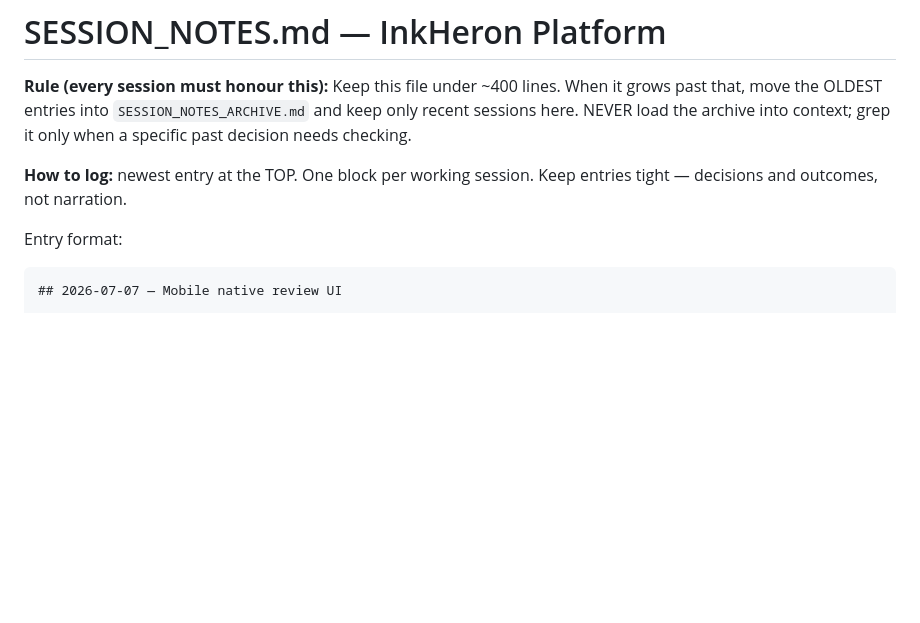
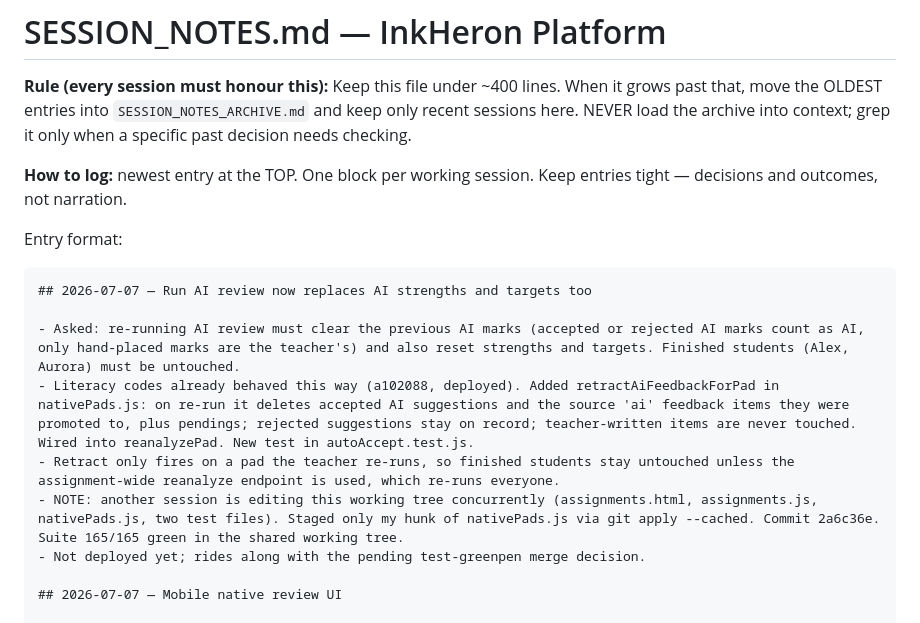
Before and after one commit to brendansmit/InkPad, a Markdown page: InkHeron-Platform/SESSION_NOTES.md, the part around the change. GitHub-like rendering; blank space fills up the shorter version.

Commit message:
Log AI review reset for strengths and targets
Co-Authored-By: Claude Fable 5 <noreply@anthropic.com>

````diff
--- a/InkHeron-Platform/SESSION_NOTES.md
+++ b/InkHeron-Platform/SESSION_NOTES.md
@@ -10,6 +10,14 @@ decisions and outcomes, not narration.
 
 Entry format:
 ```
+## 2026-07-07 — Run AI review now replaces AI strengths and targets too
+
+- Asked: re-running AI review must clear the previous AI marks (accepted or rejected AI marks count as AI, only hand-placed marks are the teacher's) and also reset strengths and targets. Finished students (Alex, Aurora) must be untouched.
+- Literacy codes already behaved this way (a102088, deployed). Added retractAiFeedbackForPad in nativePads.js: on re-run it deletes accepted AI suggestions and the source 'ai' feedback items they were promoted to, plus pendings; rejected suggestions stay on record; teacher-written items are never touched. Wired into reanalyzePad. New test in autoAccept.test.js.
+- Retract only fires on a pad the teacher re-runs, so finished students stay untouched unless the assignment-wide reanalyze endpoint is used, which re-runs everyone.
+- NOTE: another session is editing this working tree concurrently (assignments.html, assignments.js, nativePads.js, two test files). Staged only my hunk of nativePads.js via git apply --cached. Commit 2a6c36e. Suite 165/165 green in the shared working tree.
+- Not deployed yet; rides along with the pending test-greenpen merge decision.
+
 ## 2026-07-07 — Mobile native review UI
 
 - Asked: make `/teacher/native-review*` usable for grading and feedback on a phone or iPad.
````
